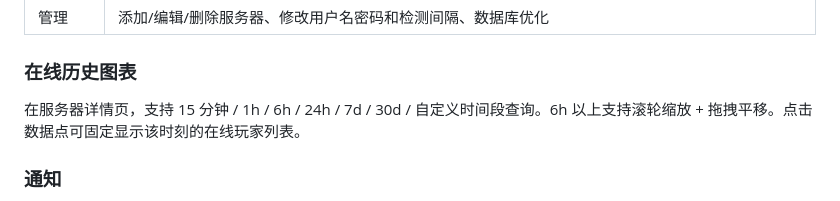
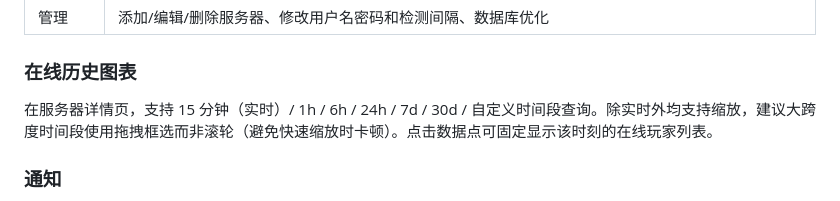
Before and after one commit to zuogeren1/McServerMonitor, a Markdown page: README.md, the part around the change. Drawn GitHub-style.

Commit message:
更新README

```diff
--- a/README.md
+++ b/README.md
@@ -49,7 +49,7 @@ python app.py                   # http://localhost:9000
 
 ### 在线历史图表
 
-在服务器详情页，支持 15 分钟 / 1h / 6h / 24h / 7d / 30d / 自定义时间段查询。6h 以上支持滚轮缩放 + 拖拽平移。点击数据点可固定显示该时刻的在线玩家列表。
+在服务器详情页，支持 15 分钟（实时）/ 1h / 6h / 24h / 7d / 30d / 自定义时间段查询。除实时外均支持缩放，建议大跨度时间段使用拖拽框选而非滚轮（避免快速缩放时卡顿）。点击数据点可固定显示该时刻的在线玩家列表。
 
 ### 通知
 
```
